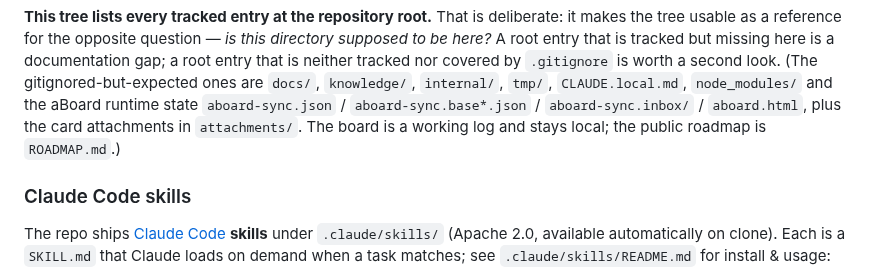
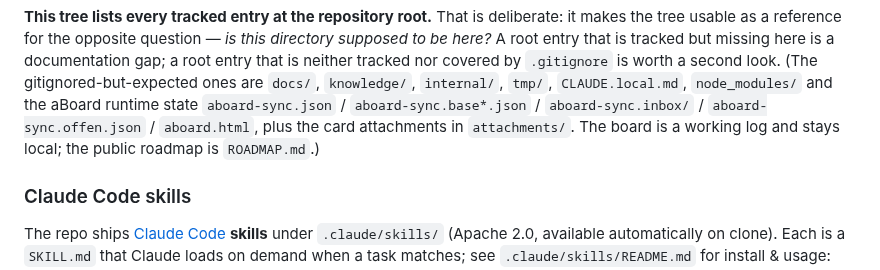
Before and after one commit to Andiministrator/aGTM, a Markdown page: CLAUDE.md, the part around the change. Drawn GitHub-style.

Commit message:
docs: list aboard-sync.offen.json among the expected ignored files
Co-Authored-By: Claude Opus 5.5 <noreply@anthropic.com>

```diff
--- a/CLAUDE.md
+++ b/CLAUDE.md
@@ -65,7 +65,7 @@ tree usable as a reference for the opposite question — *is this directory supp
 root entry that is tracked but missing here is a documentation gap; a root entry that is neither
 tracked nor covered by `.gitignore` is worth a second look. (The gitignored-but-expected ones are
 `docs/`, `knowledge/`, `internal/`, `tmp/`, `CLAUDE.local.md`, `node_modules/` and the aBoard
-runtime state `aboard-sync.json` / `aboard-sync.base*.json` / `aboard-sync.inbox/` / `aboard.html`, plus the card attachments in `attachments/`. The board is a working log and stays local; the public roadmap is `ROADMAP.md`.)
+runtime state `aboard-sync.json` / `aboard-sync.base*.json` / `aboard-sync.inbox/` / `aboard-sync.offen.json` / `aboard.html`, plus the card attachments in `attachments/`. The board is a working log and stays local; the public roadmap is `ROADMAP.md`.)
 
 ### Claude Code skills
 
```
